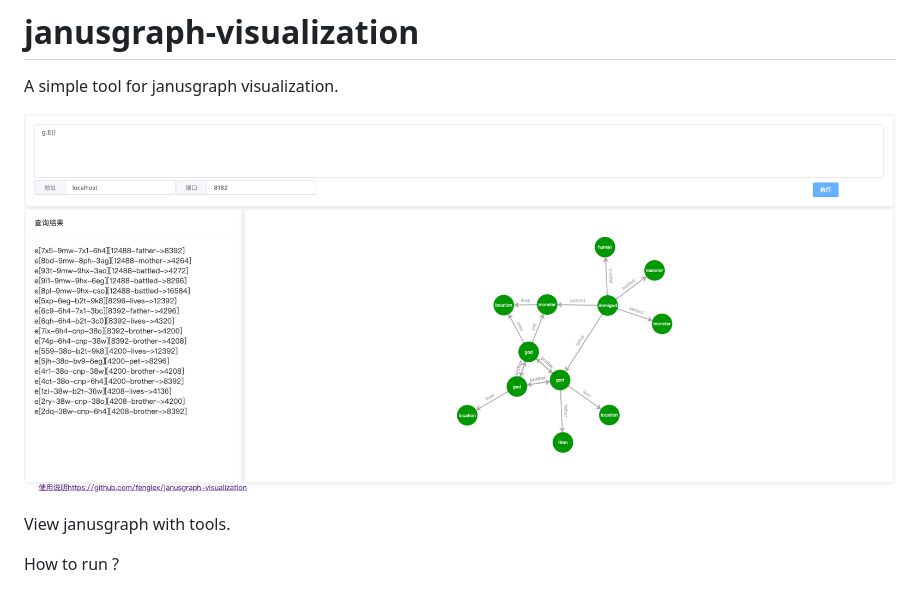
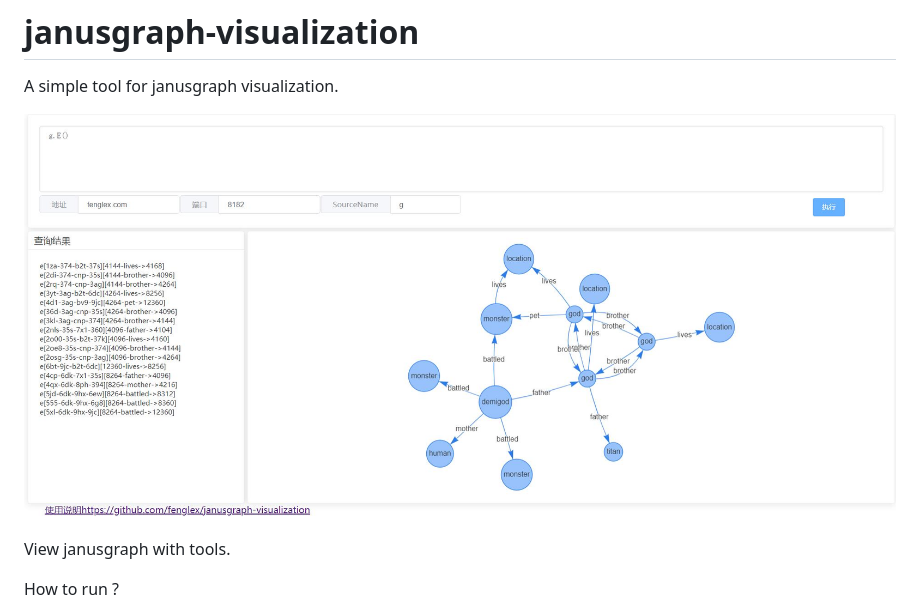
Before and after one commit to fenglex/janusgraph-visualization, a Markdown page: README.md, the part around the change. Drawn GitHub-style; pictures changed too: img/0-2.jpg (added).

Commit message:
修改图片

```diff
--- a/README.md
+++ b/README.md
@@ -2,7 +2,7 @@
 
 A simple tool for janusgraph visualization.
 
-![Alt text](img/FireShot.png)
+![Alt text](img/0-2.jpg)
 
 View janusgraph with tools.
 
```
